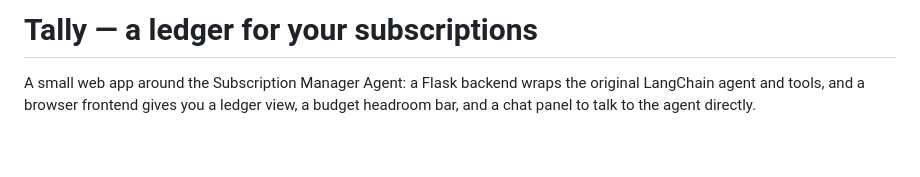
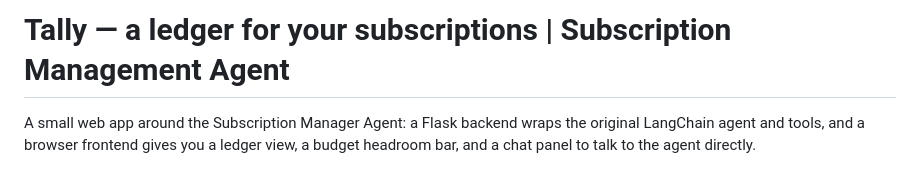
Before and after one commit to akash120405/TallyApp, a Markdown page: README.md, the part around the change. GitHub-like rendering; blank space fills up the shorter version.

Commit message:
Revise README title for clarity
Updated project title to include 'Subscription Management Agent'.

```diff
--- a/README.md
+++ b/README.md
@@ -1,4 +1,4 @@
-# Tally — a ledger for your subscriptions
+# Tally — a ledger for your subscriptions | Subscription Management Agent
 
 A small web app around the Subscription Manager Agent: a Flask backend
 wraps the original LangChain agent and tools, and a browser frontend
```
